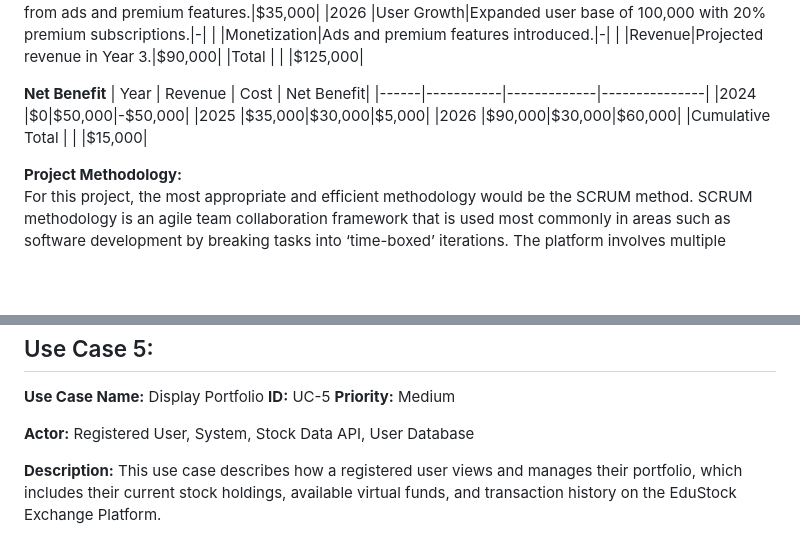
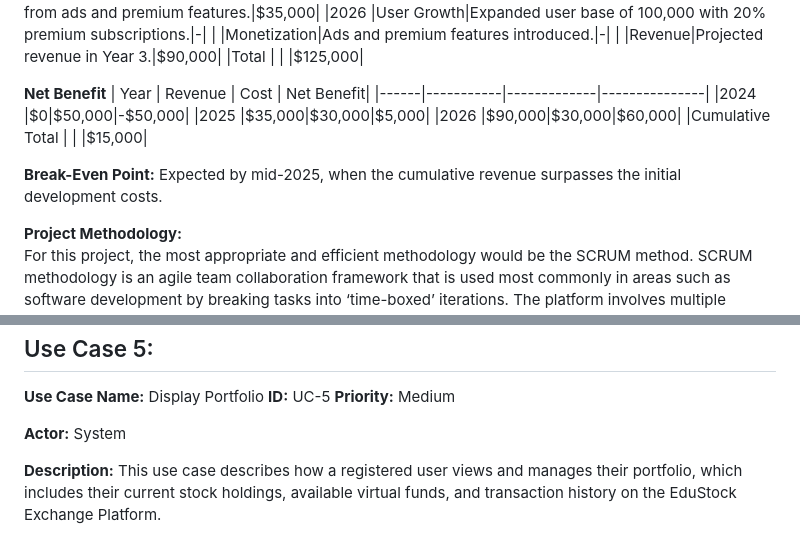
Before and after one commit to wkazz246/IS436-EduStockExchangePlatform, a Markdown page: README.md, 2 parts joined by grey strips. Rendered like a GitHub page; blank space fills up the shorter version.

```diff
--- a/README.md
+++ b/README.md
@@ -115,6 +115,8 @@ We have an experienced team that will be able to achieve our goal of building an
 |2026  |$90,000|$30,000|$60,000|
 |Cumulative Total |           |              |$15,000|
 
+**Break-Even Point:** Expected by mid-2025, when the cumulative revenue surpasses the initial development costs.
+
 **Project Methodology:**\
 For this project, the most appropriate and efficient methodology would be the SCRUM method. SCRUM methodology is an agile team collaboration framework that is used most commonly in areas such as software development by breaking tasks into ‘time-boxed’ iterations. The platform involves multiple features such as account management, real-time data integration, trading, and educational resources. Due to the complexity of these, it would be more feasible to work in iterations in SCRUM before synthesizing. The features can be tested and developed in iterations so they can be regularly adjusted to fit user needs. SCRUM also offers progress tracking to help keep teams organized and on schedule with the time-sensitive features native to the EduStock platform.
 
@@ -348,7 +350,7 @@ Use Case 5:
 **Use Case Name:** Display Portfolio **ID:** UC-5 **Priority:** Medium
 
 
-**Actor:** Registered User, System, Stock Data API, User Database
+**Actor:** System
 
 **Description:** This use case describes how a registered user views and manages their portfolio, which includes their current stock holdings, available virtual funds, and transaction history on the EduStock Exchange Platform.
 
```
Also changed, not shown: other parts of README.md (+3 -3 lines).
